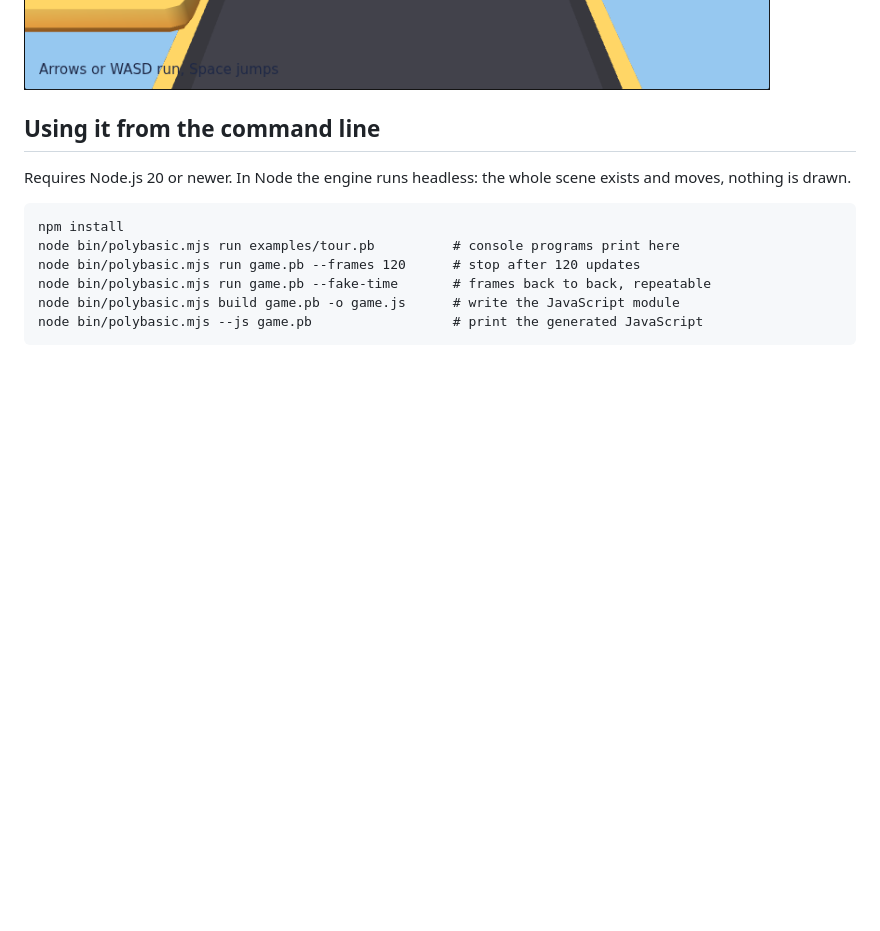
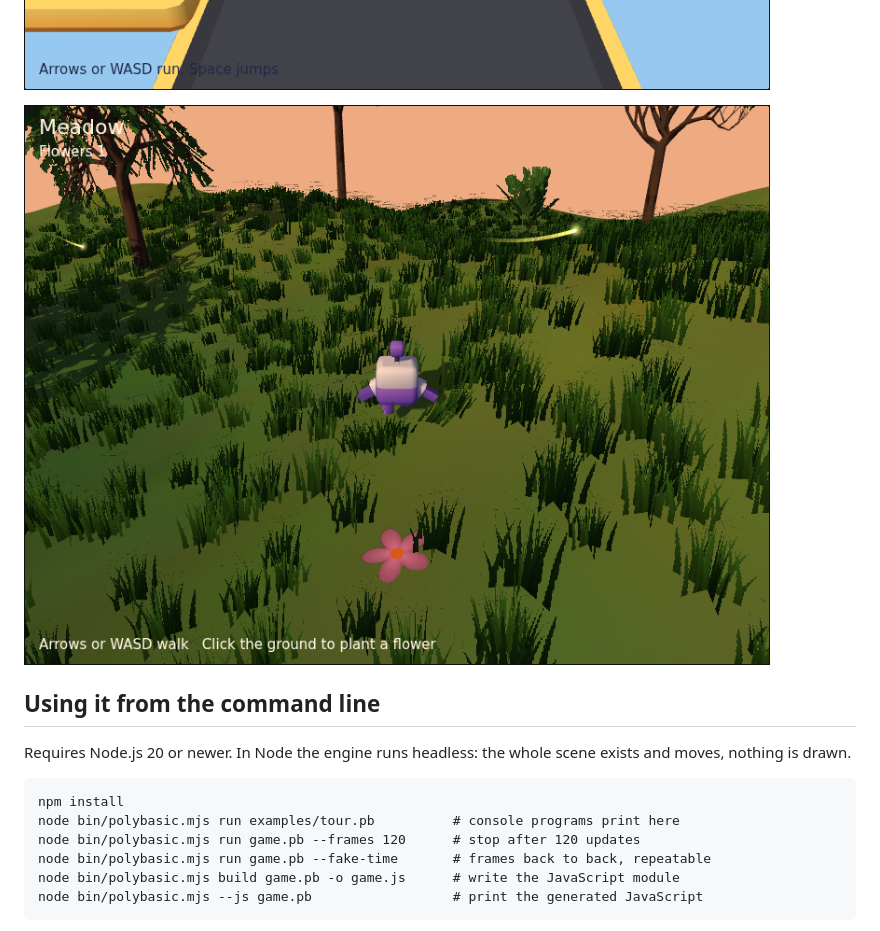
Before and after one commit to akadjoker/polybasic, a Markdown page: README.md, the part around the change. Drawn GitHub-style; pictures changed too: docs/screenshots/meadow.png (added); blank space fills up the shorter version.

```diff
--- a/README.md
+++ b/README.md
@@ -78,6 +78,8 @@ python3 -m http.server 8080
 ![Block Rain](docs/screenshots/block-rain-play.png)
 
 ![Coin Hop: Kenney's glTF models, collisions and animations](docs/screenshots/coin-hop.png)
+
+![Meadow: hills, trees, grass, shadows and fireflies, all made by code](docs/screenshots/meadow.png)
 
 ## Using it from the command line
 
```
Also changed, not shown: docs/commands-3d.md (+2 -0 lines), 3 other files.
